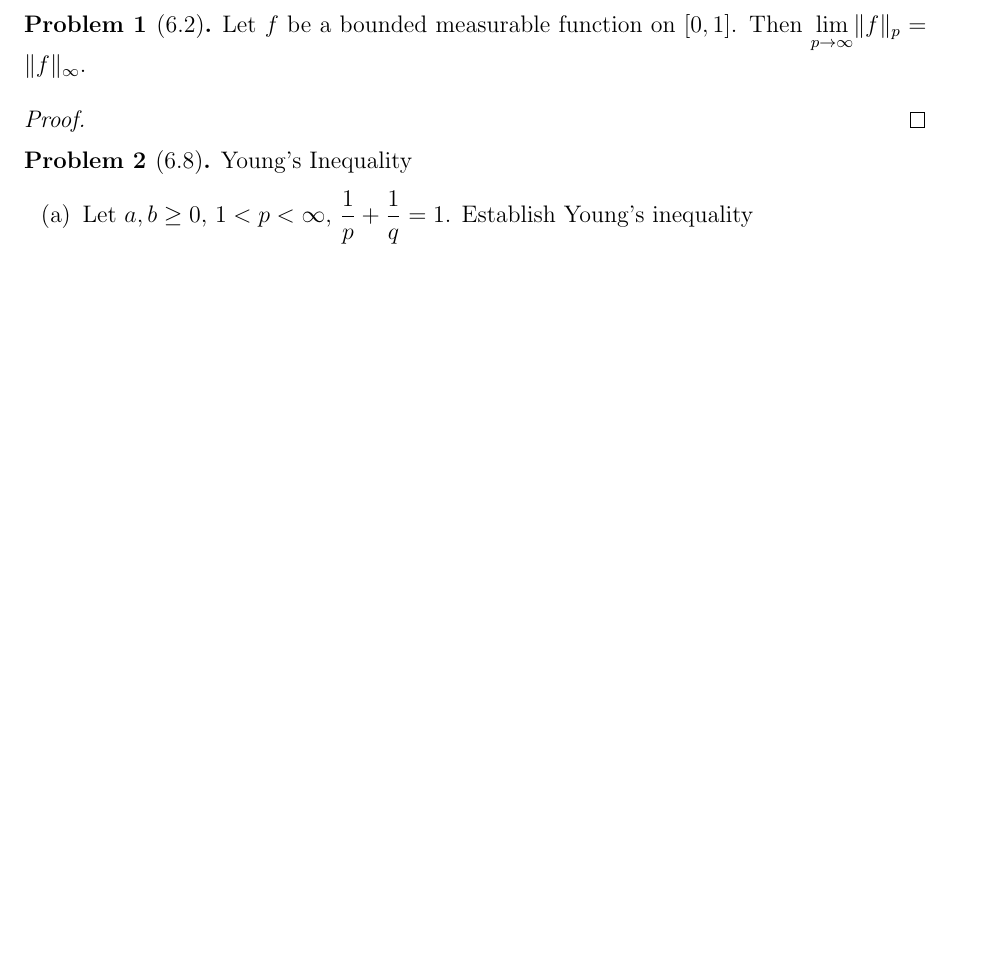
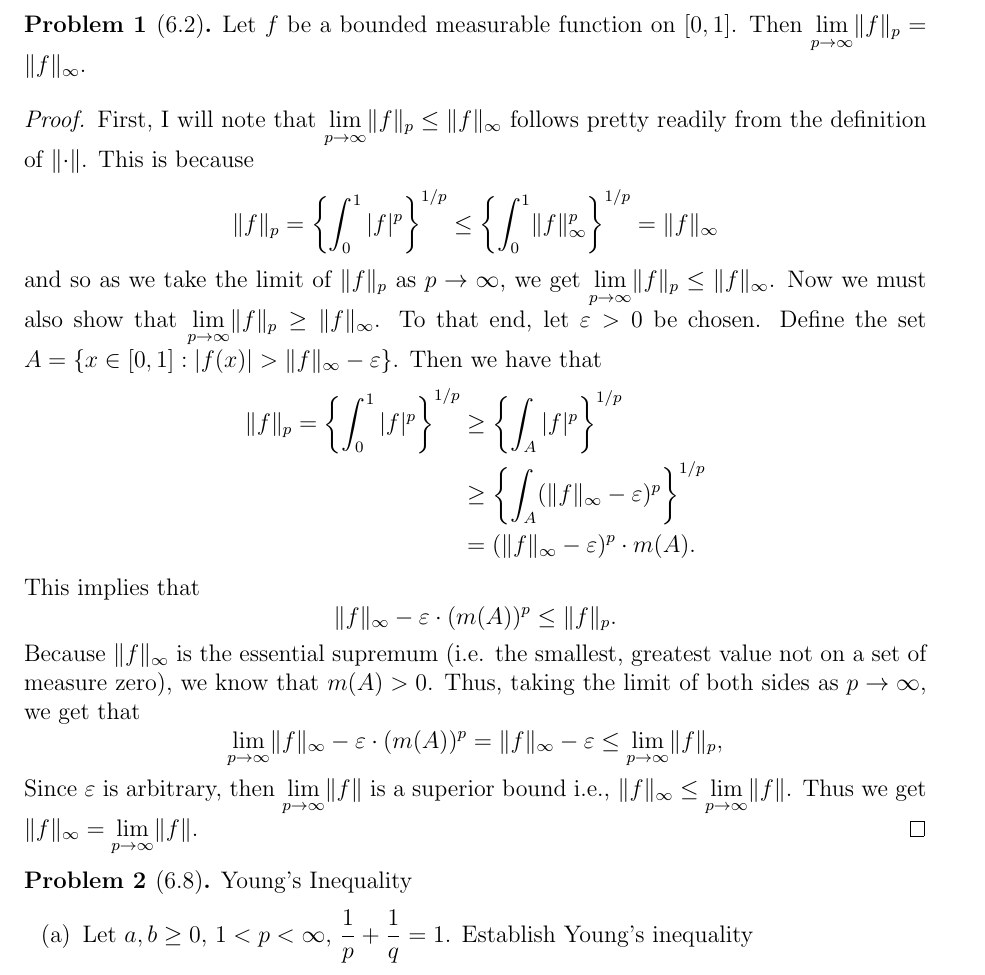
Before and after one commit to J-Nino506/Measure-and-Integration-Theory, a LaTeX problem sheet (homeworks/homework-6/homework-6.tex): part of page 1 of 2, cut so that both start at the same text, the shorter picture padded with empty space. Compiled offline with pdfLaTeX.

Commit message:
Resolve merge conflict

```diff
--- a/homeworks/homework-6/homework-6.tex
+++ b/homeworks/homework-6/homework-6.tex
@@ -104,7 +104,29 @@
     \( \displaystyle \lim_{p \to \infty} \lVert f \rVert_{p} = \lVert f \rVert_{\infty} \).
 
         \begin{proof}
-
+            First, I will note that \(\displaystyle \lim_{p \to \infty} \lVert f \rVert_{p} \leq \lVert f \rVert_{\infty}  \) follows pretty readily from the definition of \( \lVert \cdot \rVert \). This is because
+                \[
+                \lVert f \rVert_{p} = \left\{ \int_{0}^{1} |f|^p \right\}^{1/p}  \leq  \left\{ \int_{0}^{1} \lVert f \rVert^p_{\infty} \right\}^{1/p} = \lVert f \rVert_{\infty}
+                \]
+            and so as we take the limit of \( \lVert f \rVert_{p} \) as \( p \to \infty \), we get \(\displaystyle \lim_{p \to \infty} \lVert f \rVert_{p} \leq \lVert f \rVert_{\infty}  \).
+            Now we must also show that \(\displaystyle \lim_{p \to \infty} \lVert f \rVert_{p} \geq \lVert f \rVert_{\infty}  \).
+            To that end, let \( \epsilon > 0 \) be chosen. Define the set \( A = \{ x \in [0,1]: |f(x)| > \lVert f \rVert_{\infty} - \epsilon \} \).
+            Then we have that
+                \begin{align*}
+                    \lVert f \rVert_{p} = \left\{ \int_{0}^{1} |f|^p \right\}^{1/p} &\geq \left\{ \int_{A} |f|^p \right\}^{1/p} \\
+                     &\geq  \left\{ \int_{A} (\lVert f \rVert_{\infty} - \epsilon)^{p} \right\}^{1/p} \\
+                     &= (\lVert f \rVert_{\infty} - \epsilon)^{p} \cdot m(A).
+                \end{align*}
+            This implies that
+                \[
+                    \lVert f \rVert_{\infty} - \epsilon \cdot (m(A))^{p} \leq \lVert f \rVert_{p}.
+                \]
+            Because \( \lVert f \rVert_{\infty} \) is the essential supremum (i.e. the smallest, greatest value not on a set of measure zero), we know that \( m(A) >  0 \).
+            Thus, taking the limit of both sides as \( p \to \infty \), we get that
+                \[
+                  \lim_{p \to \infty} \lVert f \rVert_{\infty} - \epsilon \cdot (m(A))^{p} = \lVert f \rVert_{\infty} - \epsilon \leq \lim_{p \to \infty} \lVert f \rVert_{p},
+                \]
+            Since \( \epsilon \) is arbitrary, then \( \displaystyle \lim_{p \to \infty} \lVert f \rVert \) is a superior bound i.e., \( \displaystyle \lVert f \rVert_{\infty} \leq \lim_{p \to \infty} \lVert f \rVert  \). Thus we get \( \displaystyle \lVert f \rVert_{\infty} = \lim_{p \to \infty} \lVert f \rVert\).
         \end{proof}
 \end{problem}
 
```
Also changed, not shown: homeworks/homework-6/homework-6.pdf.
